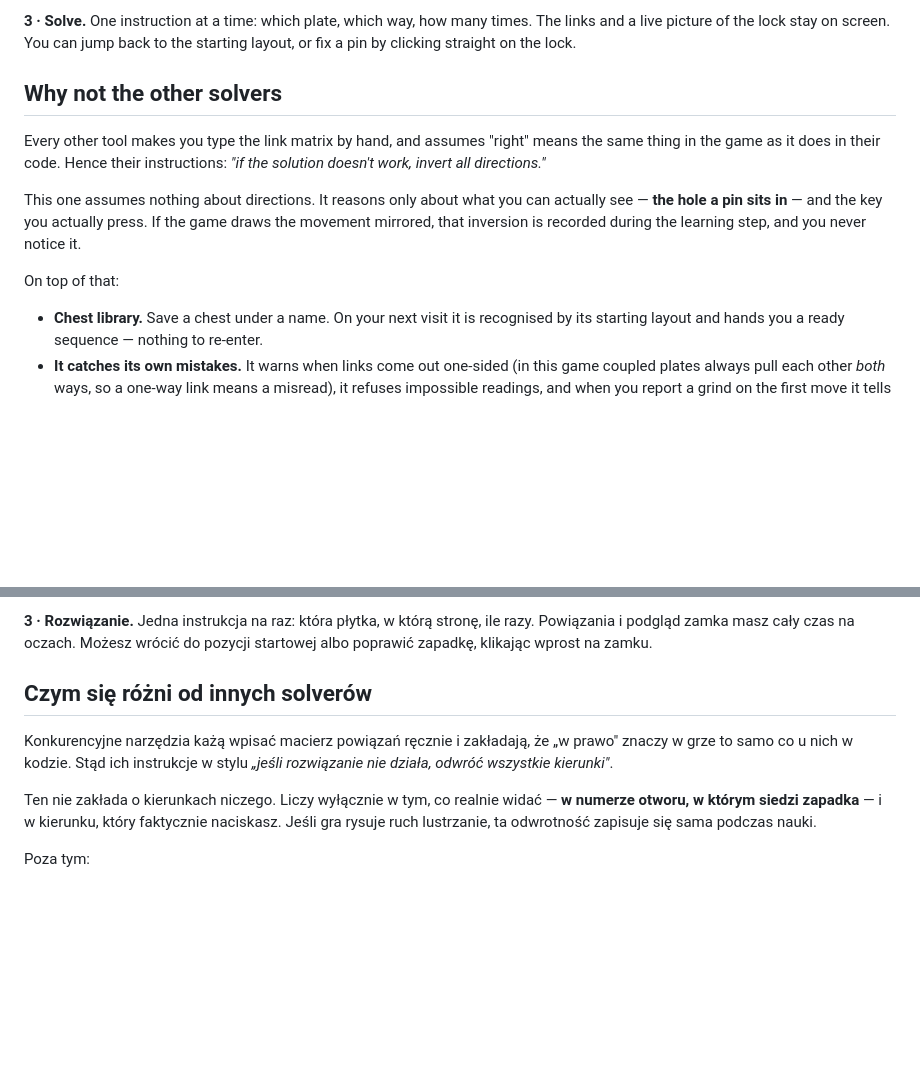
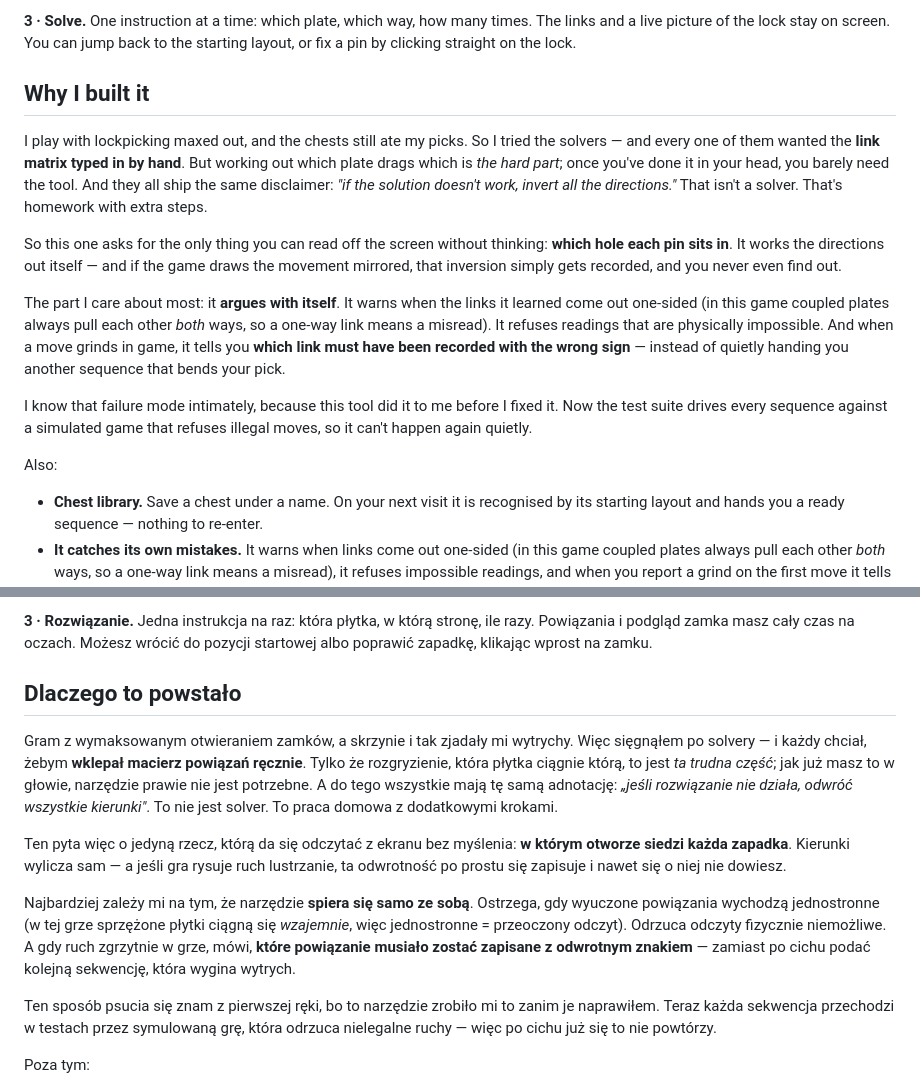
Before and after one commit to jareq7/gothic-remake-lockpick-solver, a Markdown page: README.md, 2 parts joined by grey strips. Drawn GitHub-style; blank space fills up the shorter version.

Commit message:
README: historia zamiast superlatywu
"Zrobilem najlepszy" zaprasza do szukania dziury i brzmi jak kazdy inny
projekt. Konkurencja ma zreszta ten sam algorytm - roznica jest w tym, o co
narzedzie pyta uzytkownika.

Wiec zamiast oceny: konkretny powod. Inne solvery kaza wklepac macierz
powiazan recznie, a to jest wlasnie ta trudna czesc. I wszystkie maja ta sama
adnotacje o odwracaniu kierunkow.

Plus przyznanie sie, ze to narzedzie tez kiedys wygielo wytrych - i co z tego
wyniklo. Dowod broni sie lepiej niz przymiotnik.

Co-Authored-By: Claude Opus 4.8 <noreply@anthropic.com>

```diff
--- a/README.md
+++ b/README.md
@@ -18,13 +18,17 @@ If a plate is jammed in both directions, skip it and come back. At the end, pres
 
 **3 · Solve.** One instruction at a time: which plate, which way, how many times. The links and a live picture of the lock stay on screen. You can jump back to the starting layout, or fix a pin by clicking straight on the lock.
 
-## Why not the other solvers
+## Why I built it
 
-Every other tool makes you type the link matrix by hand, and assumes "right" means the same thing in the game as it does in their code. Hence their instructions: *"if the solution doesn't work, invert all directions."*
+I play with lockpicking maxed out, and the chests still ate my picks. So I tried the solvers — and every one of them wanted the **link matrix typed in by hand**. But working out which plate drags which is *the hard part*; once you've done it in your head, you barely need the tool. And they all ship the same disclaimer: *"if the solution doesn't work, invert all the directions."* That isn't a solver. That's homework with extra steps.
 
-This one assumes nothing about directions. It reasons only about what you can actually see — **the hole a pin sits in** — and the key you actually press. If the game draws the movement mirrored, that inversion is recorded during the learning step, and you never notice it.
+So this one asks for the only thing you can read off the screen without thinking: **which hole each pin sits in**. It works the directions out itself — and if the game draws the movement mirrored, that inversion simply gets recorded, and you never even find out.
 
-On top of that:
+The part I care about most: it **argues with itself**. It warns when the links it learned come out one-sided (in this game coupled plates always pull each other *both* ways, so a one-way link means a misread). It refuses readings that are physically impossible. And when a move grinds in game, it tells you **which link must have been recorded with the wrong sign** — instead of quietly handing you another sequence that bends your pick.
+
+I know that failure mode intimately, because this tool did it to me before I fixed it. Now the test suite drives every sequence against a simulated game that refuses illegal moves, so it can't happen again quietly.
+
+Also:
 
 - **Chest library.** Save a chest under a name. On your next visit it is recognised by its starting layout and hands you a ready sequence — nothing to re-enter.
 - **It catches its own mistakes.** It warns when links come out one-sided (in this game coupled plates always pull each other *both* ways, so a one-way link means a misread), it refuses impossible readings, and when you report a grind on the first move it tells you **which link must have been recorded with the wrong sign**.
@@ -62,11 +66,15 @@ Jeśli płytka jest zablokowana w obie strony, pomijasz ją i wracasz później.
 
 **3 · Rozwiązanie.** Jedna instrukcja na raz: która płytka, w którą stronę, ile razy. Powiązania i podgląd zamka masz cały czas na oczach. Możesz wrócić do pozycji startowej albo poprawić zapadkę, klikając wprost na zamku.
 
-## Czym się różni od innych solverów
+## Dlaczego to powstało
 
-Konkurencyjne narzędzia każą wpisać macierz powiązań ręcznie i zakładają, że „w prawo" znaczy w grze to samo co u nich w kodzie. Stąd ich instrukcje w stylu *„jeśli rozwiązanie nie działa, odwróć wszystkie kierunki"*.
+Gram z wymaksowanym otwieraniem zamków, a skrzynie i tak zjadały mi wytrychy. Więc sięgnąłem po solvery — i każdy chciał, żebym **wklepał macierz powiązań ręcznie**. Tylko że rozgryzienie, która płytka ciągnie którą, to jest *ta trudna część*; jak już masz to w głowie, narzędzie prawie nie jest potrzebne. A do tego wszystkie mają tę samą adnotację: *„jeśli rozwiązanie nie działa, odwróć wszystkie kierunki"*. To nie jest solver. To praca domowa z dodatkowymi krokami.
 
-Ten nie zakłada o kierunkach niczego. Liczy wyłącznie w tym, co realnie widać — **w numerze otworu, w którym siedzi zapadka** — i w kierunku, który faktycznie naciskasz. Jeśli gra rysuje ruch lustrzanie, ta odwrotność zapisuje się sama podczas nauki.
+Ten pyta więc o jedyną rzecz, którą da się odczytać z ekranu bez myślenia: **w którym otworze siedzi każda zapadka**. Kierunki wylicza sam — a jeśli gra rysuje ruch lustrzanie, ta odwrotność po prostu się zapisuje i nawet się o niej nie dowiesz.
+
+Najbardziej zależy mi na tym, że narzędzie **spiera się samo ze sobą**. Ostrzega, gdy wyuczone powiązania wychodzą jednostronne (w tej grze sprzężone płytki ciągną się *wzajemnie*, więc jednostronne = przeoczony odczyt). Odrzuca odczyty fizycznie niemożliwe. A gdy ruch zgrzytnie w grze, mówi, **które powiązanie musiało zostać zapisane z odwrotnym znakiem** — zamiast po cichu podać kolejną sekwencję, która wygina wytrych.
+
+Ten sposób psucia się znam z pierwszej ręki, bo to narzędzie zrobiło mi to zanim je naprawiłem. Teraz każda sekwencja przechodzi w testach przez symulowaną grę, która odrzuca nielegalne ruchy — więc po cichu już się to nie powtórzy.
 
 Poza tym:
 
```
